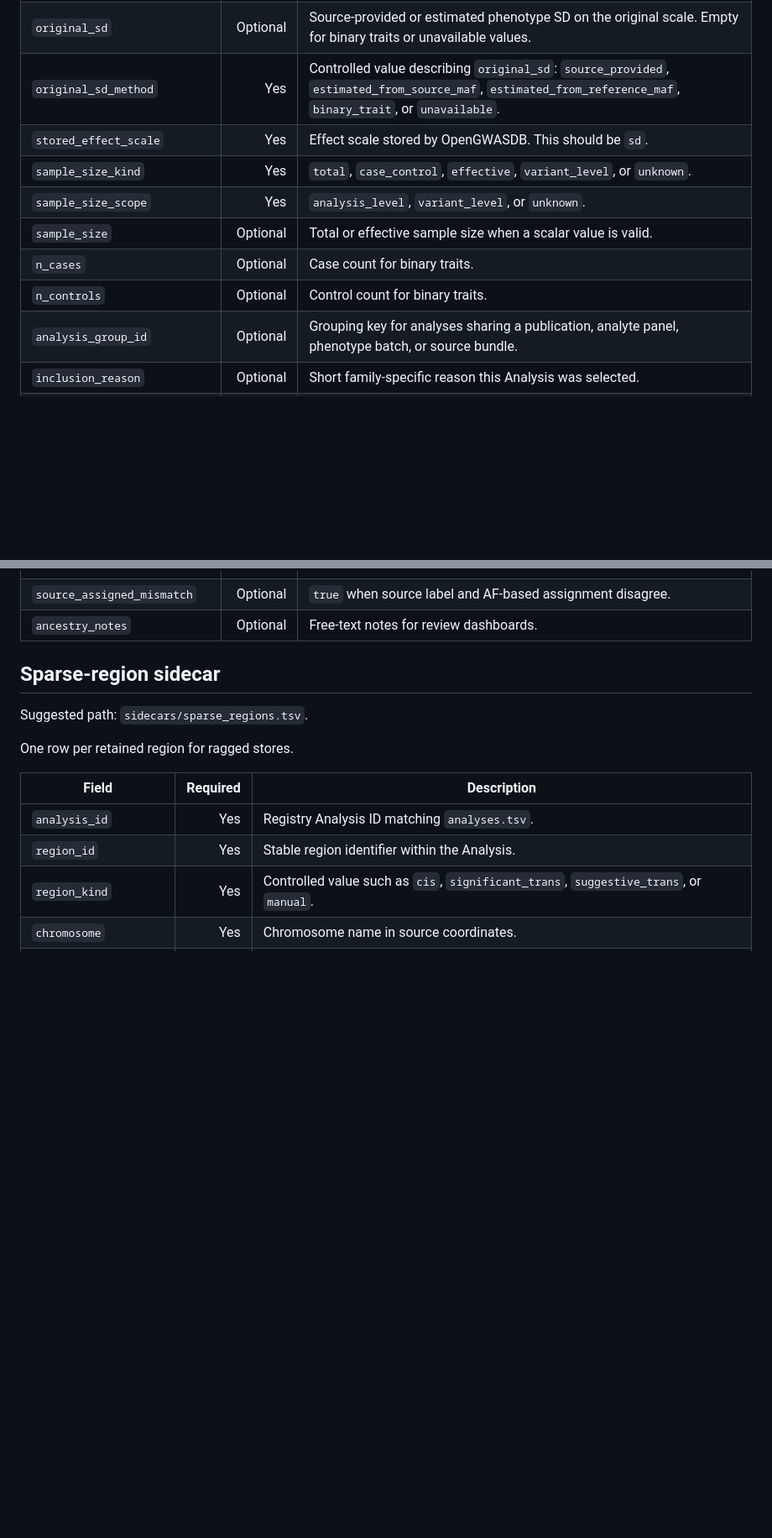
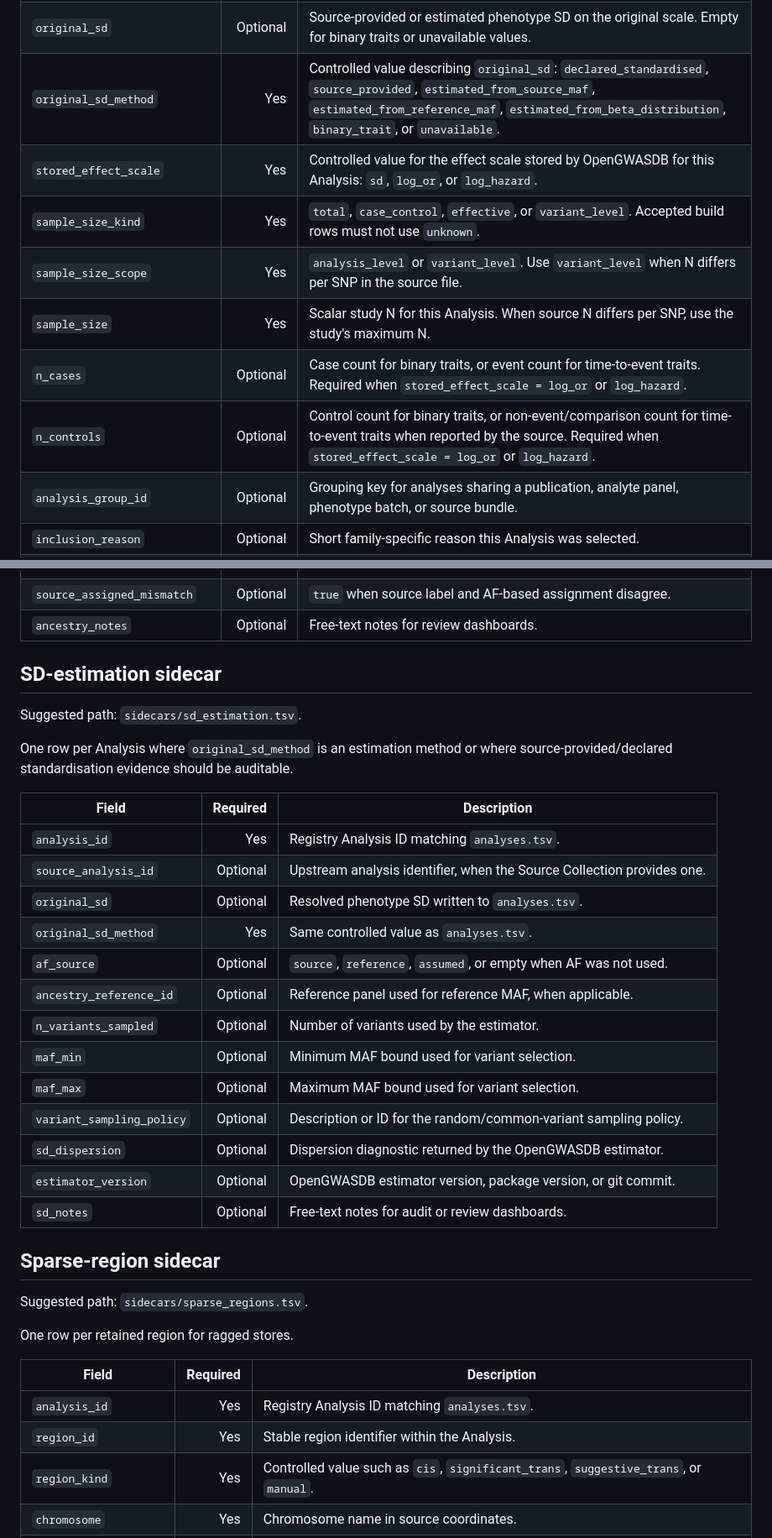
Before and after one commit to MRCIEU/opengwasdb-stores, a Markdown page: docs/release-metadata-schema.md, 2 parts joined by grey strips. Shown at 84% size. Drawn GitHub-style; blank space fills up the shorter version.

Commit message:
Document sufficient release metadata schema

```diff
--- a/docs/release-metadata-schema.md
+++ b/docs/release-metadata-schema.md
@@ -94,13 +131,13 @@ Use empty strings for unknown optional values in TSV.
 | `ancestry_assignment_method` | Yes | Controlled value: `af_assigned`, `source_fallback`, `source_trusted_no_af`, or `unassigned`. |
 | `original_effect_scale` | Yes | Controlled value for upstream effect units, such as `sd`, `cm`, `logOR`, or another approved vocabulary item. |
 | `original_sd` | Optional | Source-provided or estimated phenotype SD on the original scale. Empty for binary traits or unavailable values. |
-| `original_sd_method` | Yes | Controlled value describing `original_sd`: `source_provided`, `estimated_from_source_maf`, `estimated_from_reference_maf`, `binary_trait`, or `unavailable`. |
-| `stored_effect_scale` | Yes | Effect scale stored by OpenGWASDB. This should be `sd`. |
-| `sample_size_kind` | Yes | `total`, `case_control`, `effective`, `variant_level`, or `unknown`. |
-| `sample_size_scope` | Yes | `analysis_level`, `variant_level`, or `unknown`. |
-| `sample_size` | Optional | Total or effective sample size when a scalar value is valid. |
-| `n_cases` | Optional | Case count for binary traits. |
-| `n_controls` | Optional | Control count for binary traits. |
+| `original_sd_method` | Yes | Controlled value describing `original_sd`: `declared_standardised`, `source_provided`, `estimated_from_source_maf`, `estimated_from_reference_maf`, `estimated_from_beta_distribution`, `binary_trait`, or `unavailable`. |
+| `stored_effect_scale` | Yes | Controlled value for the effect scale stored by OpenGWASDB for this Analysis: `sd`, `log_or`, or `log_hazard`. |
+| `sample_size_kind` | Yes | `total`, `case_control`, `effective`, or `variant_level`. Accepted build rows must not use `unknown`. |
+| `sample_size_scope` | Yes | `analysis_level` or `variant_level`. Use `variant_level` when N differs per SNP in the source file. |
+| `sample_size` | Yes | Scalar study N for this Analysis. When source N differs per SNP, use the study's maximum N. |
+| `n_cases` | Optional | Case count for binary traits, or event count for time-to-event traits. Required when `stored_effect_scale = log_or` or `log_hazard`. |
+| `n_controls` | Optional | Control count for binary traits, or non-event/comparison count for time-to-event traits when reported by the source. Required when `stored_effect_scale = log_or` or `log_hazard`. |
 | `analysis_group_id` | Optional | Grouping key for analyses sharing a publication, analyte panel, phenotype batch, or source bundle. |
 | `inclusion_reason` | Optional | Short family-specific reason this Analysis was selected. |
 | `exclude_from_build` | Optional | `true` only for rows retained for audit but intentionally skipped by the build. Accepted build inputs normally omit excluded rows. |
@@ -175,6 +213,29 @@ required mapping.
 | `ancestry_prop_*` | Optional | Optional family of columns for estimated reference ancestry proportions. |
 | `source_assigned_mismatch` | Optional | `true` when source label and AF-based assignment disagree. |
 | `ancestry_notes` | Optional | Free-text notes for review dashboards. |
+
+## SD-estimation sidecar
+
+Suggested path: `sidecars/sd_estimation.tsv`.
+
+One row per Analysis where `original_sd_method` is an estimation method or where
+source-provided/declared standardisation evidence should be auditable.
+
+| Field | Required | Description |
+|---|---:|---|
+| `analysis_id` | Yes | Registry Analysis ID matching `analyses.tsv`. |
+| `source_analysis_id` | Optional | Upstream analysis identifier, when the Source Collection provides one. |
+| `original_sd` | Optional | Resolved phenotype SD written to `analyses.tsv`. |
+| `original_sd_method` | Yes | Same controlled value as `analyses.tsv`. |
+| `af_source` | Optional | `source`, `reference`, `assumed`, or empty when AF was not used. |
+| `ancestry_reference_id` | Optional | Reference panel used for reference MAF, when applicable. |
+| `n_variants_sampled` | Optional | Number of variants used by the estimator. |
+| `maf_min` | Optional | Minimum MAF bound used for variant selection. |
+| `maf_max` | Optional | Maximum MAF bound used for variant selection. |
+| `variant_sampling_policy` | Optional | Description or ID for the random/common-variant sampling policy. |
+| `sd_dispersion` | Optional | Dispersion diagnostic returned by the OpenGWASDB estimator. |
+| `estimator_version` | Optional | OpenGWASDB estimator version, package version, or git commit. |
+| `sd_notes` | Optional | Free-text notes for audit or review dashboards. |
 
 ## Sparse-region sidecar
 
```
Also changed, not shown: other parts of docs/release-metadata-schema.md (+45 -7 lines), CONTEXT.md (+3 -2 lines), docs/adr/0017-opengwasdb-owns-shared-analysis-schema.md (added, +18 -0 lines).
